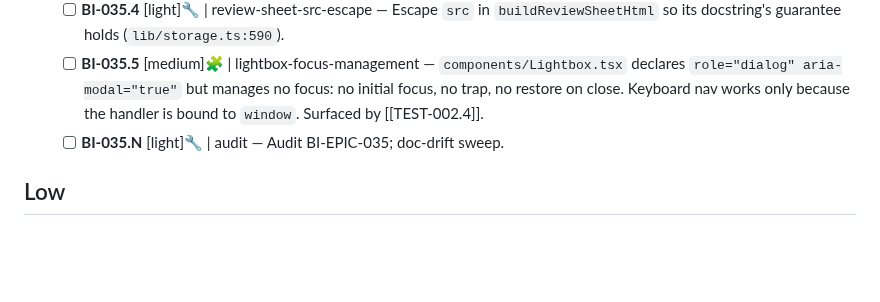
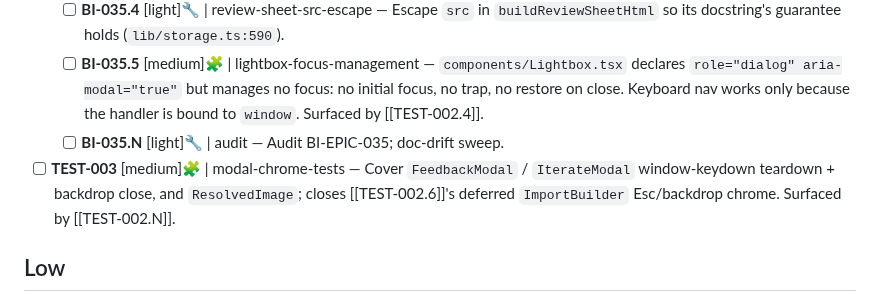
Before and after one commit to fakeneuron/blastimage, a Markdown page: .flowtron/PLAN.md, the part around the change. GitHub-like rendering; blank space fills up the shorter version.

Commit message:
chore: file TEST-003 follow-up — modal-chrome-tests
Surfaced by the TEST-EPIC-002 audit: FeedbackModal, IterateModal, and
ResolvedImage finished the epic uncovered. Both modals carry the same
window-keydown-listener-plus-cleanup shape TEST-002.4 pinned on Lightbox,
and TEST-002.6's deferred ImportBuilder Esc/backdrop chrome had no owner.

Co-Authored-By: Claude Opus 5 (1M context) <noreply@anthropic.com>

```diff
--- a/.flowtron/PLAN.md
+++ b/.flowtron/PLAN.md
@@ -18,6 +18,7 @@ See [.flowtron/core/SPEC.md](core/SPEC.md) for the canonical workflow contract.
   - [ ] **BI-035.4** [light]🔧 | review-sheet-src-escape — Escape `src` in `buildReviewSheetHtml` so its docstring's guarantee holds (`lib/storage.ts:590`).
   - [ ] **BI-035.5** [medium]🧩 | lightbox-focus-management — `components/Lightbox.tsx` declares `role="dialog" aria-modal="true"` but manages no focus: no initial focus, no trap, no restore on close. Keyboard nav works only because the handler is bound to `window`. Surfaced by [[TEST-002.4]].
   - [ ] **BI-035.N** [light]🔧 | audit — Audit BI-EPIC-035; doc-drift sweep.
+- [ ] **TEST-003** [medium]🧩 | modal-chrome-tests — Cover `FeedbackModal` / `IterateModal` window-keydown teardown + backdrop close, and `ResolvedImage`; closes [[TEST-002.6]]'s deferred `ImportBuilder` Esc/backdrop chrome. Surfaced by [[TEST-002.N]].
 
 ## Low
 
```
